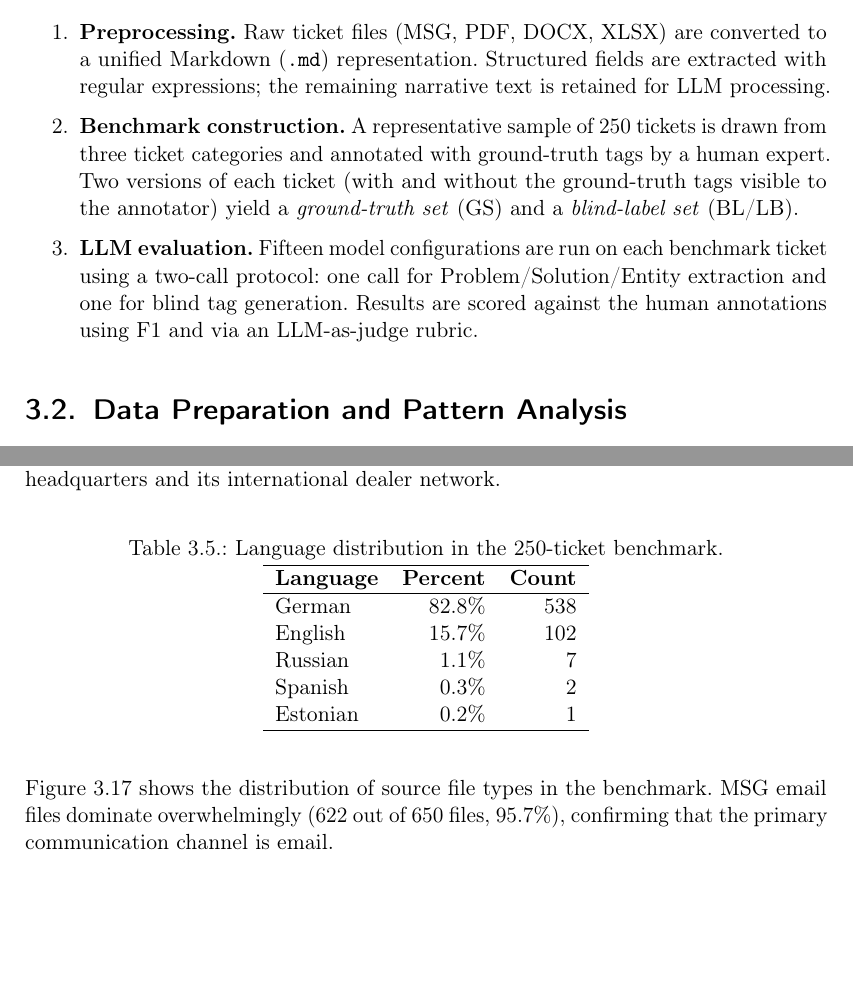
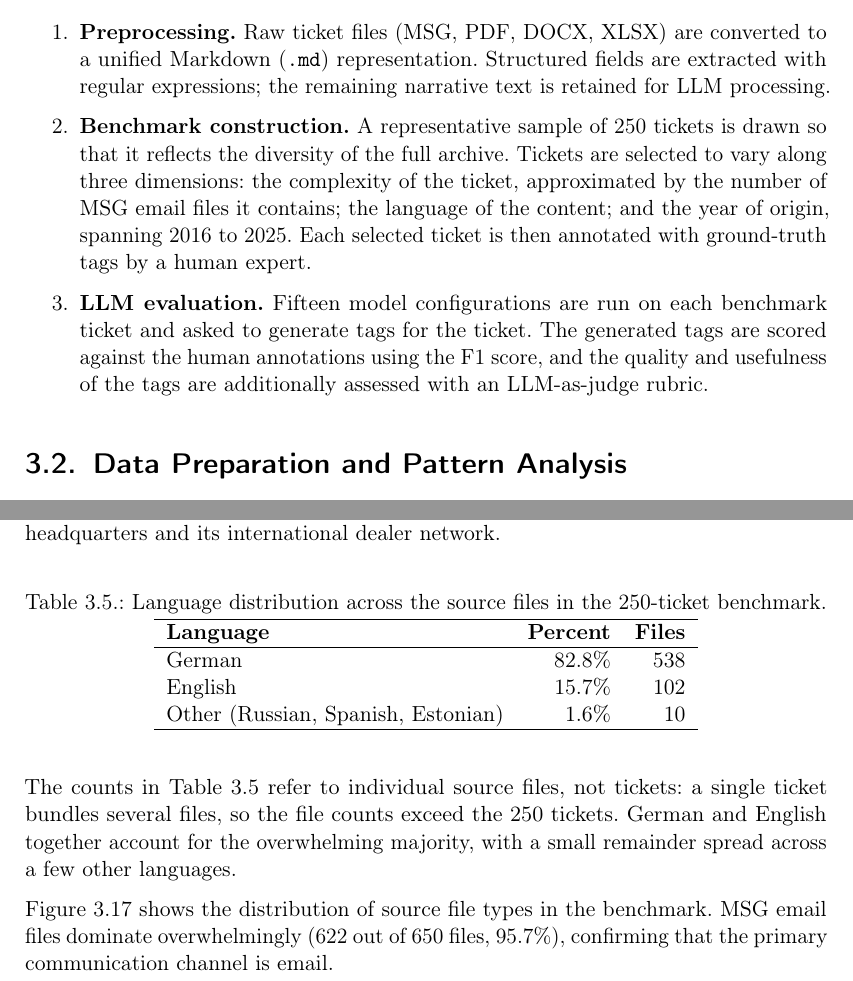
Before and after one commit to kishank11/paper, a LaTeX thesis (thk_latex-template_academic-theses.tex, which reads content/chapMethodology.tex, glsdefs.tex): two parts of pages 18 and 36 of 79 before the commit and two parts of pages 22 and 40 of 83 after it, joined at a grey line, cut so that both start at the same text, the shorter picture padded with empty space. Compiled offline with pdfLaTeX.

Commit message:
Batch 1: remove RQ/judge brackets from headings, fix glossary, correct General Approach benchmark description, group minor languages

```diff
--- a/content/chapMethodology.tex
+++ b/content/chapMethodology.tex
@@ -22,16 +22,18 @@ The thesis follows a three-phase methodology:
           narrative text is retained for LLM processing.
 
     \item \textbf{Benchmark construction.}  A representative sample of
-          250~tickets is drawn from three ticket categories and annotated with
-          ground-truth tags by a human expert.  Two versions of each ticket
-          (with and without the ground-truth tags visible to the annotator)
-          yield a \emph{ground-truth~set}~(GS) and a \emph{blind-label~set}~(BL/LB).
+          250~tickets is drawn so that it reflects the diversity of the full
+          archive.  Tickets are selected to vary along three dimensions: the
+          complexity of the ticket, approximated by the number of MSG email
+          files it contains; the language of the content; and the year of
+          origin, spanning 2016 to 2025.  Each selected ticket is then annotated
+          with ground-truth tags by a human expert.
 
     \item \textbf{LLM evaluation.}  Fifteen model configurations are run on each
-          benchmark ticket using a two-call protocol: one call for
-          Problem/Solution/Entity extraction and one for blind tag generation.
-          Results are scored against the human annotations using F1 and via
-          an LLM-as-judge rubric.
+          benchmark ticket and asked to generate tags for the ticket.  The
+          generated tags are scored against the human annotations using the F1
+          score, and the quality and usefulness of the tags are additionally
+          assessed with an LLM-as-judge rubric.
 \end{enumerate}
 
 %----------------------------------------------------------------------
@@ -459,20 +461,24 @@ dealer network.
 
 \begin{table}[H]
     \centering
-    \caption{Language distribution in the 250-ticket benchmark.}
+    \caption{Language distribution across the source files in the 250-ticket benchmark.}
     \label{tab:language-dist}
     \begin{tabular}{lrr}
         \hline
-        \textbf{Language} & \textbf{Percent} & \textbf{Count} \\
+        \textbf{Language} & \textbf{Percent} & \textbf{Files} \\
         \hline
         German   & 82.8\% & 538 \\
         English  & 15.7\% & 102 \\
-        Russian  &  1.1\% &   7 \\
-        Spanish  &  0.3\% &   2 \\
-        Estonian &  0.2\% &   1 \\
+        Other (Russian, Spanish, Estonian) & 1.6\% & 10 \\
         \hline
     \end{tabular}
 \end{table}
+
+\noindent
+The counts in Table~\ref{tab:language-dist} refer to individual source files,
+not tickets: a single ticket bundles several files, so the file counts exceed
+the 250 tickets.  German and English together account for the overwhelming
+majority, with a small remainder spread across a few other languages.
 
 Figure~\ref{fig:benchmark-filetypes} shows the distribution of source file
 types in the benchmark.  MSG email files dominate overwhelmingly (622~out of
--- a/glsdefs.tex
+++ b/glsdefs.tex
@@ -30,6 +30,11 @@
 \newacronym{tf-idf}{TF-IDF}{Term Frequency-Inverse Document Frequency}
 \newacronym{bert}{BERT}{Bidirectional Encoder Representations from Transformers}
 \newacronym{gpt}{GPT}{Generative Pre-trained Transformer}
+\newacronym{rca}{RCA}{Root Cause Analysis}
+\newacronym{sft}{SFT}{Supervised Fine-Tuning}
+\newacronym{rl}{RL}{Reinforcement Learning}
+\newacronym{ocr}{OCR}{Optical Character Recognition}
+\newacronym{msg}{MSG}{Microsoft Outlook Message (email file format)}
 
 %=== Symbole ==================================================================
 \newglossaryentry{sym:force}{
--- a/thk_latex-template_academic-theses.tex
+++ b/thk_latex-template_academic-theses.tex
@@ -17,9 +17,10 @@
 %
 \input{definitions}
 %
+\makeglossaries
+%
 \input{glsdefs}
-%
-\makeglossaries
+\glsaddall
 %
 \graphicspath{{images/}{figures/}}
 %
```
Also changed, not shown: content/chapResults.tex (+7 -7 lines).
